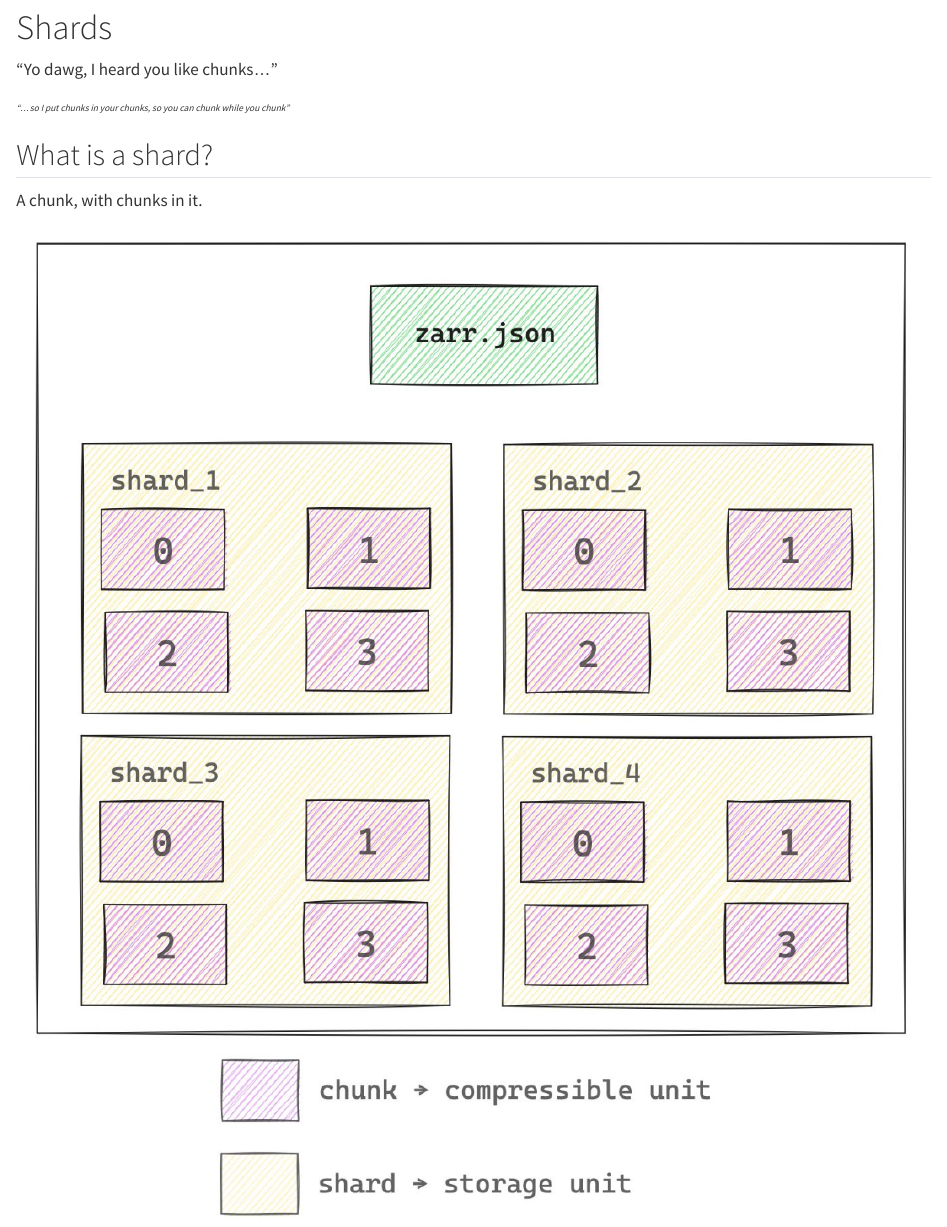
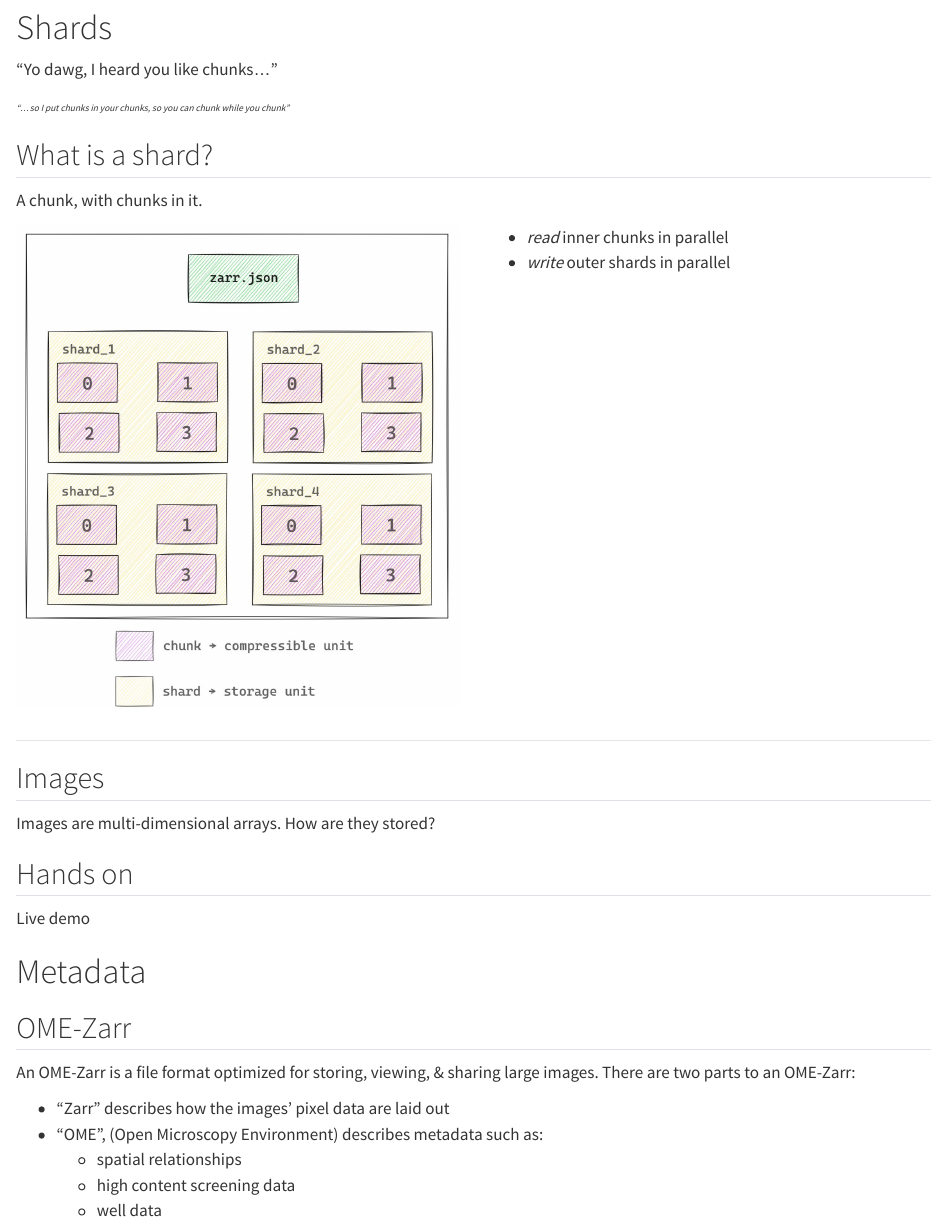
Before and after one commit to bogovicj/2026DeepLearningForMicroscopy_Zarr, a Quarto document (slides.qmd): the page in a window 1100 px wide, from 5980 px down. Rendered offline with R 4.5, knitr and Pandoc in place of Quarto, with nearby package versions.

Commit message:
slides: note units of parallel read/write for sharded data

```diff
--- a/slides.qmd
+++ b/slides.qmd
@@ -181,8 +181,18 @@ the subset of the array that can be independently accessed.
 
 A chunk, with chunks in it.
 
+:::: {.columns}
+
+::: {.column width="50%"}
 ![](./figs/zarr/zarr-array-shard.png)
+:::
 
+::: {.column width="50%"}
+- *read* inner chunks in parallel
+- *write* outer shards in parallel
+:::
+
+::::
 
 ---
 
```
